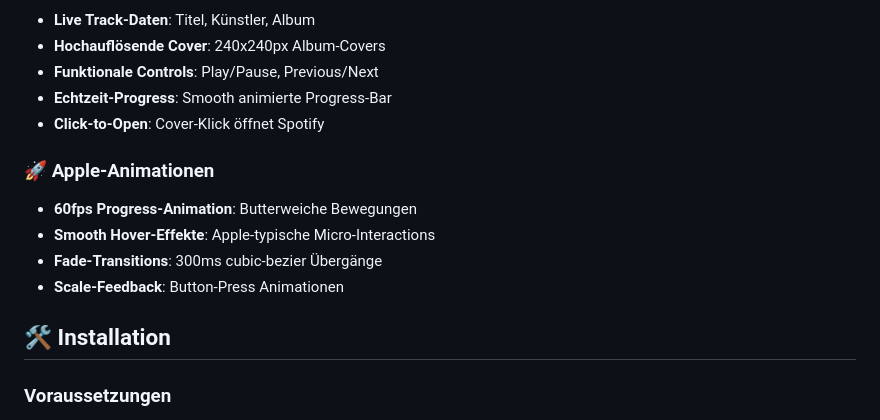
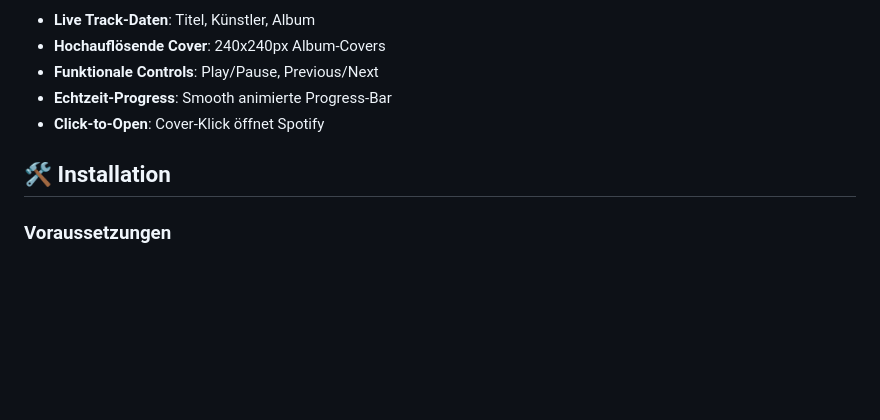
Before and after one commit to Avacon00/spoteyfa, a Markdown page: README.md, the part around the change. GitHub-like rendering; blank space fills up the shorter version.

```diff
--- a/README.md
+++ b/README.md
@@ -20,14 +20,7 @@ Ein moderner Spotify-Player im Apfel Player Design mit teilweisen echten **Glasm
 - **Echtzeit-Progress**: Smooth animierte Progress-Bar
 - **Click-to-Open**: Cover-Klick öffnet Spotify
 
-### 🚀 **Apple-Animationen**
-- **60fps Progress-Animation**: Butterweiche Bewegungen
-- **Smooth Hover-Effekte**: Apple-typische Micro-Interactions
-- **Fade-Transitions**: 300ms cubic-bezier Übergänge
-- **Scale-Feedback**: Button-Press Animationen
-
 ## 🛠️ Installation
-
 ### Voraussetzungen
 - **Node.js** 18+
 - **npm** oder **yarn**
```
